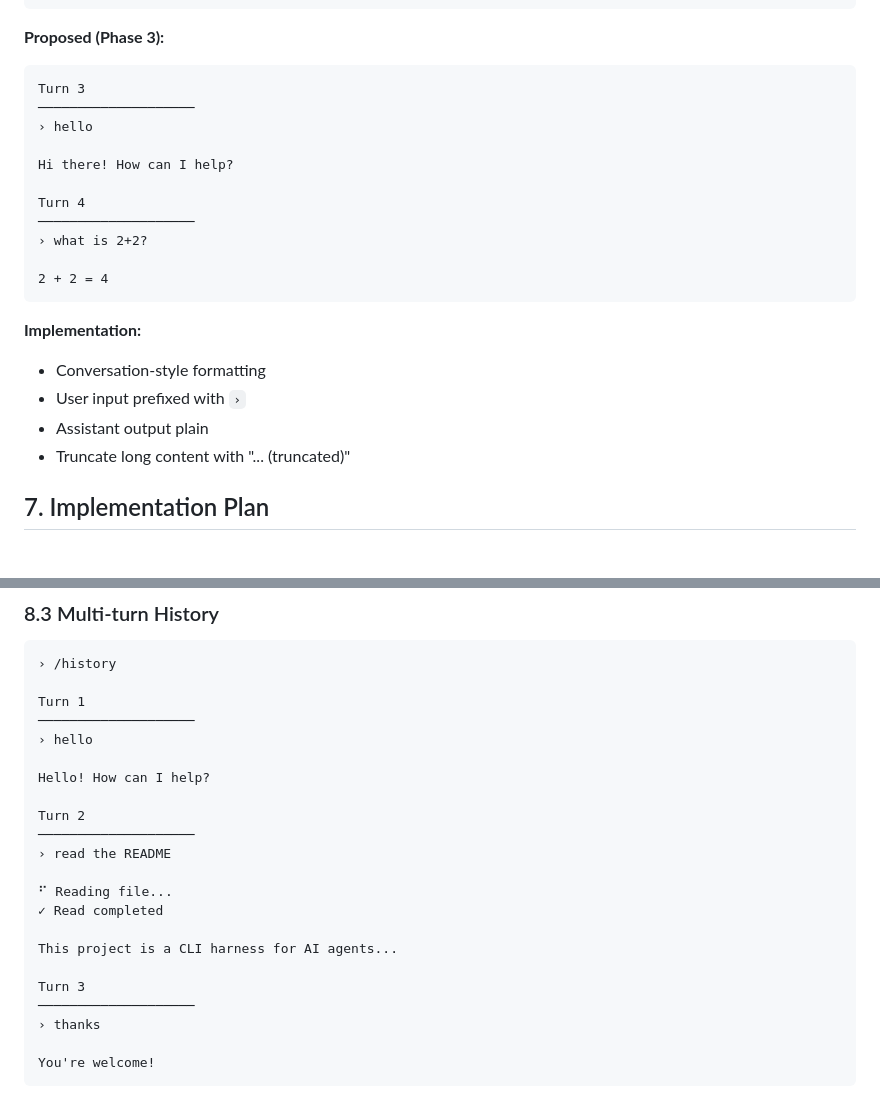
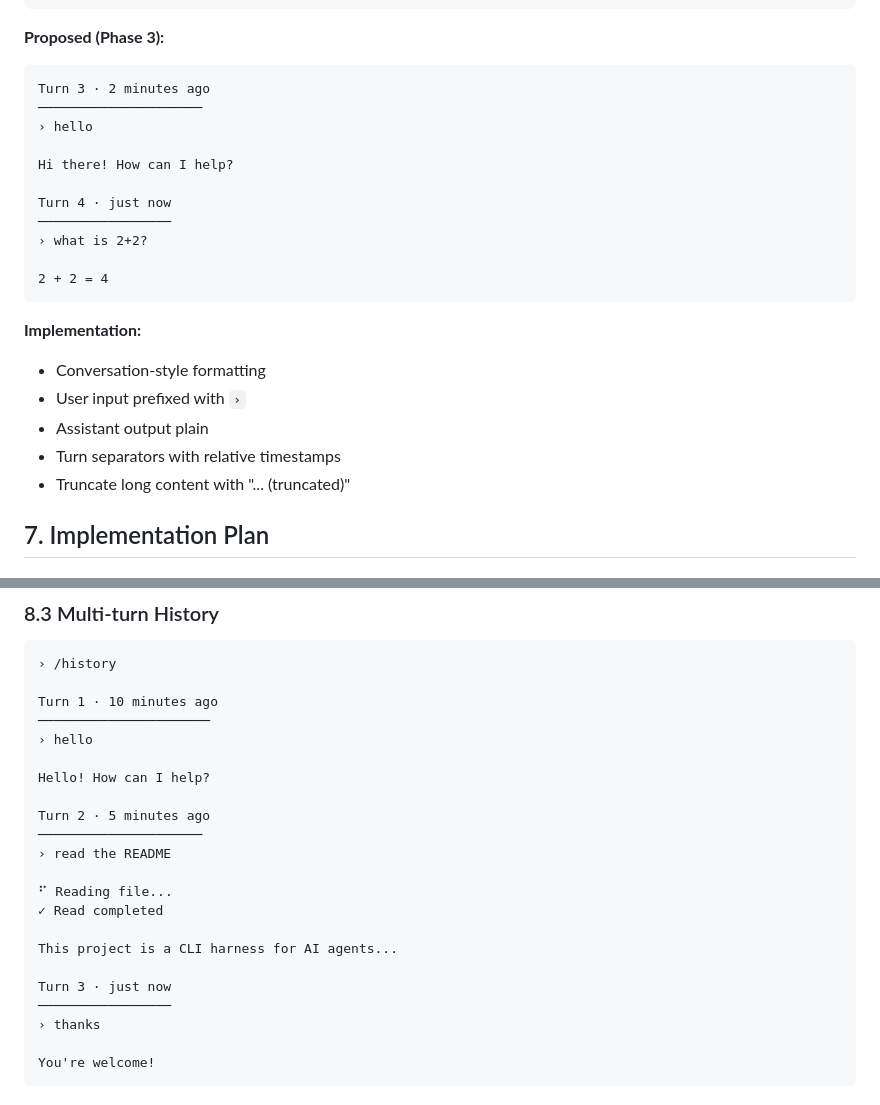
Before and after one commit to LeonEthan/agentlet, a Markdown page: docs/design-docs/phase-3-tui-refinement.md, 2 parts joined by grey strips. Drawn GitHub-style.

Commit message:
docs(design): add phase 3 TUI refinement design doc
Add design document for Phase 3 TUI refinement, focusing on:
- Content-first minimalist design philosophy
- Removal of Panel borders and visual clutter
- Refined color palette inspired by Claude Code
- Component specifications with before/after comparisons
- Migration plan from Phase 2 to cleaner terminal UI

````diff
--- a/docs/design-docs/phase-3-tui-refinement.md
+++ b/docs/design-docs/phase-3-tui-refinement.md
@@ -361,14 +361,14 @@ Tools:    read, grep, glob, web_search, web_fetch
 
 **Proposed (Phase 3):**
 ```
-Turn 3
-────────────────────
+Turn 3 · 2 minutes ago
+─────────────────────
 › hello
 
 Hi there! How can I help?
 
-Turn 4
-────────────────────
+Turn 4 · just now
+─────────────────
 › what is 2+2?
 
 2 + 2 = 4
@@ -378,6 +378,7 @@ Turn 4
 - Conversation-style formatting
 - User input prefixed with `›`
 - Assistant output plain
+- Turn separators with relative timestamps
 - Truncate long content with "... (truncated)"
 
 ## 7. Implementation Plan
@@ -485,14 +486,14 @@ Session closed.
 ```
 › /history
 
-Turn 1
-────────────────────
+Turn 1 · 10 minutes ago
+──────────────────────
 › hello
 
 Hello! How can I help?
 
-Turn 2
-────────────────────
+Turn 2 · 5 minutes ago
+─────────────────────
 › read the README
 
 ⠋ Reading file...
@@ -500,8 +501,8 @@ Turn 2
 
 This project is a CLI harness for AI agents...
 
-Turn 3
-────────────────────
+Turn 3 · just now
+─────────────────
 › thanks
 
 You're welcome!
````
